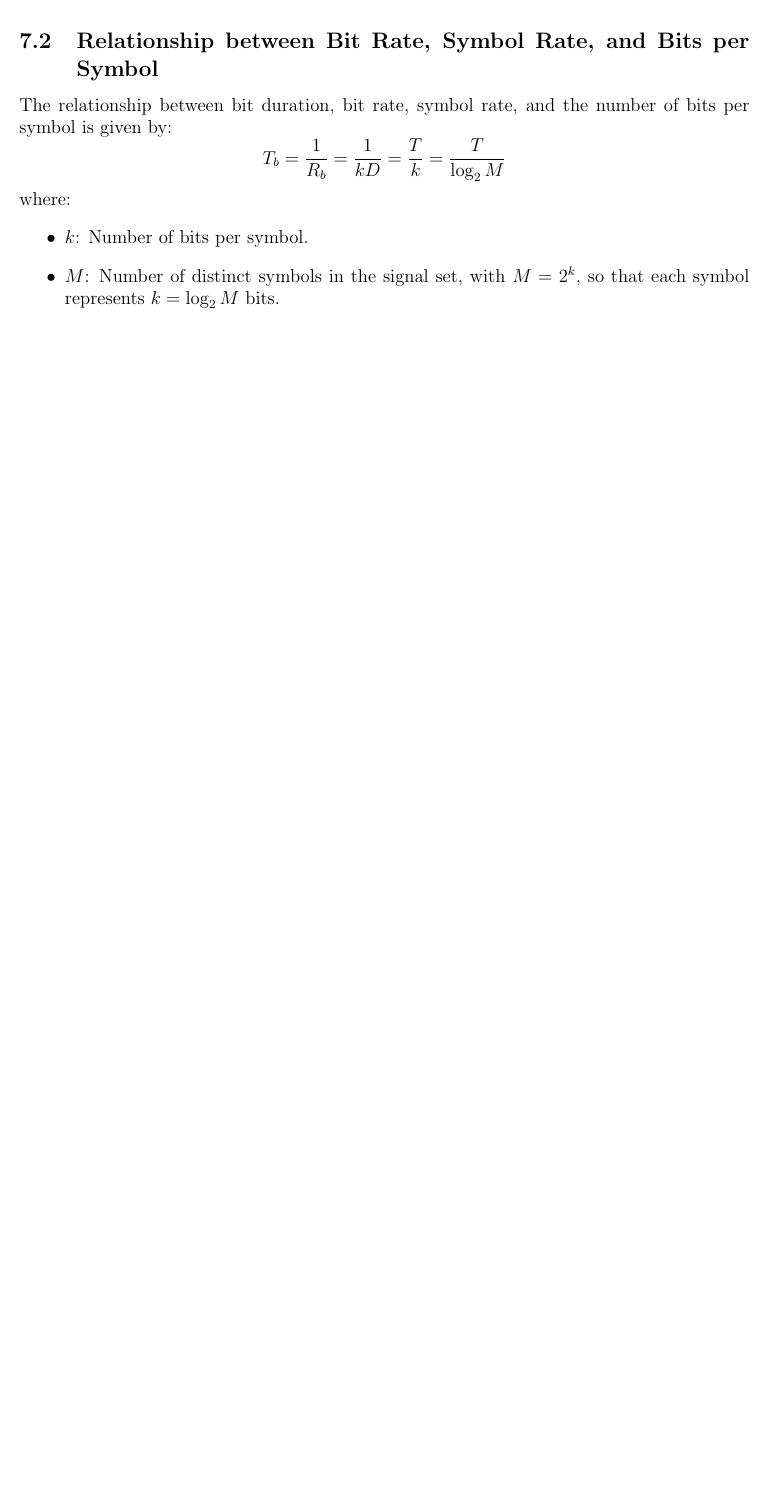
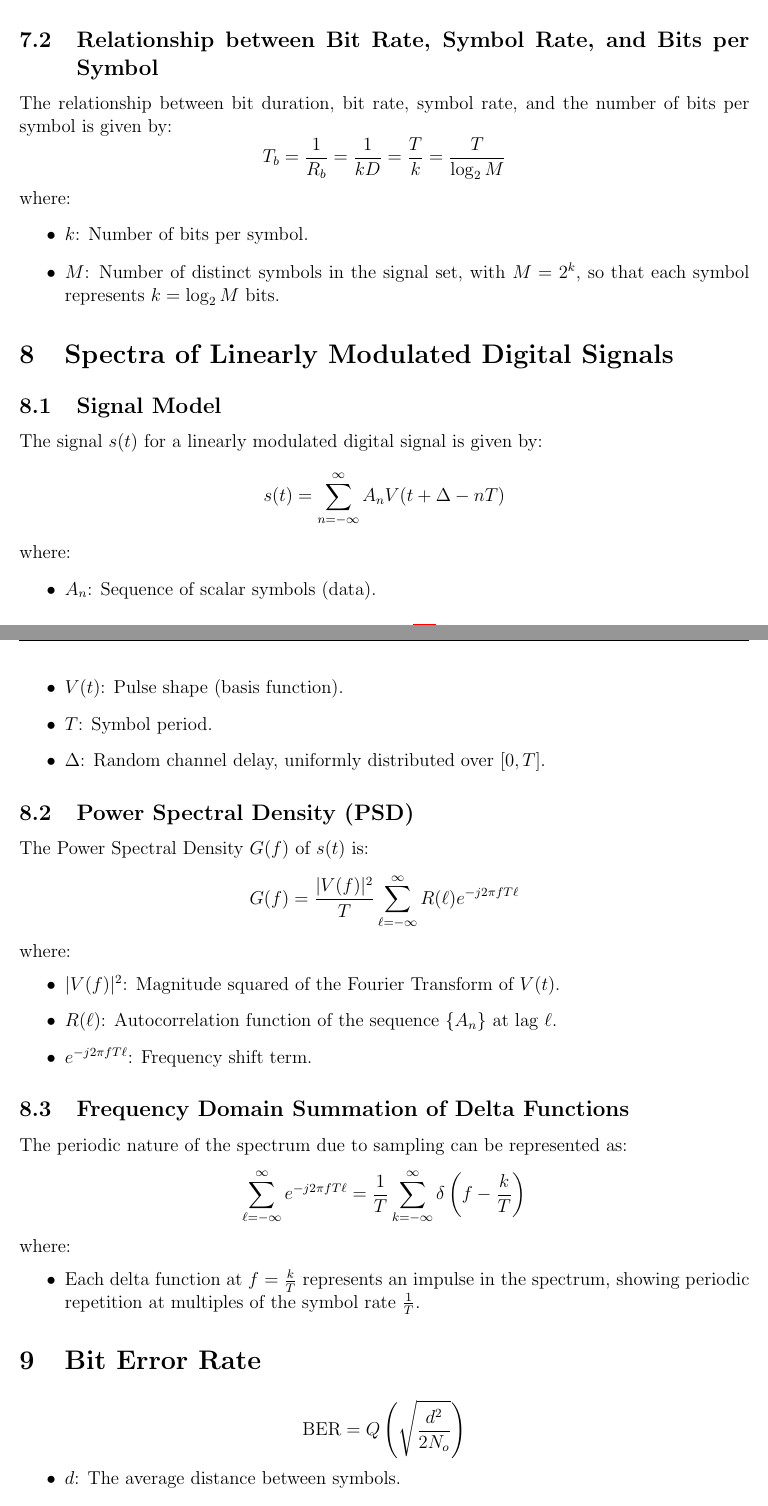
Before and after one commit to jumper385/elec4402-formula-sheet, a LaTeX paper (main.tex): part of page 9 of 9 before the commit and two parts of pages 9 and 10 of 11 after it, the two joined at a grey line, cut so that both start at the same text, the shorter picture padded with empty space. Compiled offline with pdfLaTeX.

```diff
--- a/main.tex
+++ b/main.tex
@@ -348,3 +348,47 @@
     \item \( M \): Number of distinct symbols in the signal set, with \( M = 2^k \), so that each symbol represents \( k = \log_2 M \) bits.
 \end{itemize}
 
+\section{Spectra of Linearly Modulated Digital Signals}
+
+\subsection{Signal Model}
+The signal \( s(t) \) for a linearly modulated digital signal is given by:
+\[
+s(t) = \sum_{n=-\infty}^{\infty} A_n V(t + \Delta - nT)
+\]
+where:
+\begin{itemize}
+    \item \( A_n \): Sequence of scalar symbols (data).
+    \item \( V(t) \): Pulse shape (basis function).
+    \item \( T \): Symbol period.
+    \item \( \Delta \): Random channel delay, uniformly distributed over \( [0, T] \).
+\end{itemize}
+
+\subsection{Power Spectral Density (PSD)}
+The Power Spectral Density \( G(f) \) of \( s(t) \) is:
+\[
+G(f) = \frac{|V(f)|^2}{T} \sum_{\ell=-\infty}^{\infty} R(\ell) e^{-j 2 \pi f T \ell}
+\]
+where:
+\begin{itemize}
+    \item \( |V(f)|^2 \): Magnitude squared of the Fourier Transform of \( V(t) \).
+    \item \( R(\ell) \): Autocorrelation function of the sequence \( \{A_n\} \) at lag \( \ell \).
+    \item \( e^{-j 2 \pi f T \ell} \): Frequency shift term.
+\end{itemize}
+
+\subsection{Frequency Domain Summation of Delta Functions}
+The periodic nature of the spectrum due to sampling can be represented as:
+\[
+\sum_{\ell=-\infty}^{\infty} e^{-j 2 \pi f T \ell} = \frac{1}{T} \sum_{k=-\infty}^{\infty} \delta \left(f - \frac{k}{T}\right)
+\]
+where:
+\begin{itemize}
+    \item Each delta function at \( f = \frac{k}{T} \) represents an impulse in the spectrum, showing periodic repetition at multiples of the symbol rate \( \frac{1}{T} \).
+\end{itemize}
+
+\section{Bit Error Rate}
+\[
+    \text{BER} = Q\left(\sqrt{\frac{d^2}{2N_o}}\right)
+\]
+\begin{itemize}
+    \item $d$: The average distance between symbols.
+    \item $N_o$: Noise Figure
```
Also changed, not shown: main.pdf, main.tex (7 more changed lines).
